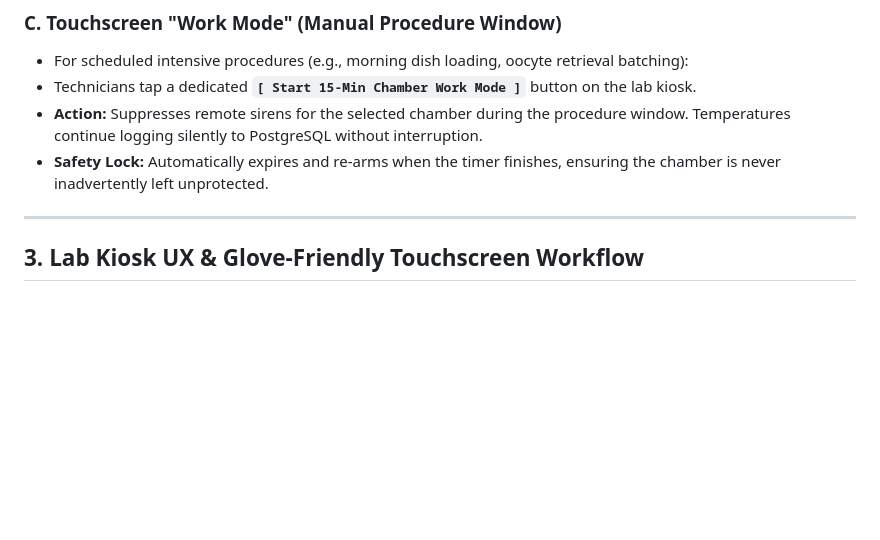
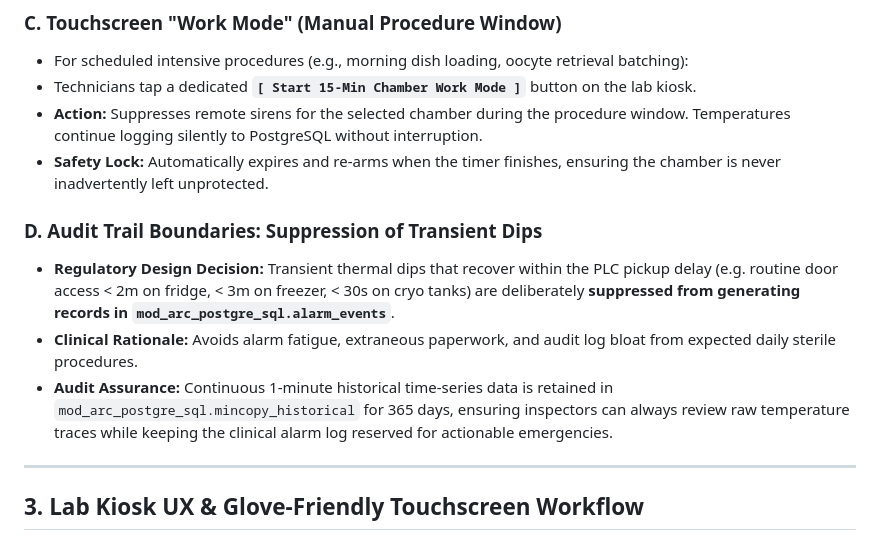
Before and after one commit to bobostrom/labSCADA, a Markdown page: notes/clinical_alarm_architecture_and_kiosk_design.md, the part around the change. GitHub-like rendering; blank space fills up the shorter version.

Commit message:
docs: formalize clinical decision to suppress transient dips from alarm_events table

```diff
--- a/notes/clinical_alarm_architecture_and_kiosk_design.md
+++ b/notes/clinical_alarm_architecture_and_kiosk_design.md
@@ -51,6 +51,11 @@ To prevent sirens from waking up on-call staff during routine laboratory hours,
 * Technicians tap a dedicated **`[ Start 15-Min Chamber Work Mode ]`** button on the lab kiosk.
 * **Action:** Suppresses remote sirens for the selected chamber during the procedure window. Temperatures continue logging silently to PostgreSQL without interruption.
 * **Safety Lock:** Automatically expires and re-arms when the timer finishes, ensuring the chamber is never inadvertently left unprotected.
+
+### D. Audit Trail Boundaries: Suppression of Transient Dips
+* **Regulatory Design Decision:** Transient thermal dips that recover within the PLC pickup delay (e.g. routine door access < 2m on fridge, < 3m on freezer, < 30s on cryo tanks) are deliberately **suppressed from generating records in `mod_arc_postgre_sql.alarm_events`**.
+* **Clinical Rationale:** Avoids alarm fatigue, extraneous paperwork, and audit log bloat from expected daily sterile procedures.
+* **Audit Assurance:** Continuous 1-minute historical time-series data is retained in `mod_arc_postgre_sql.mincopy_historical` for 365 days, ensuring inspectors can always review raw temperature traces while keeping the clinical alarm log reserved for actionable emergencies.
 
 ---
 
```
